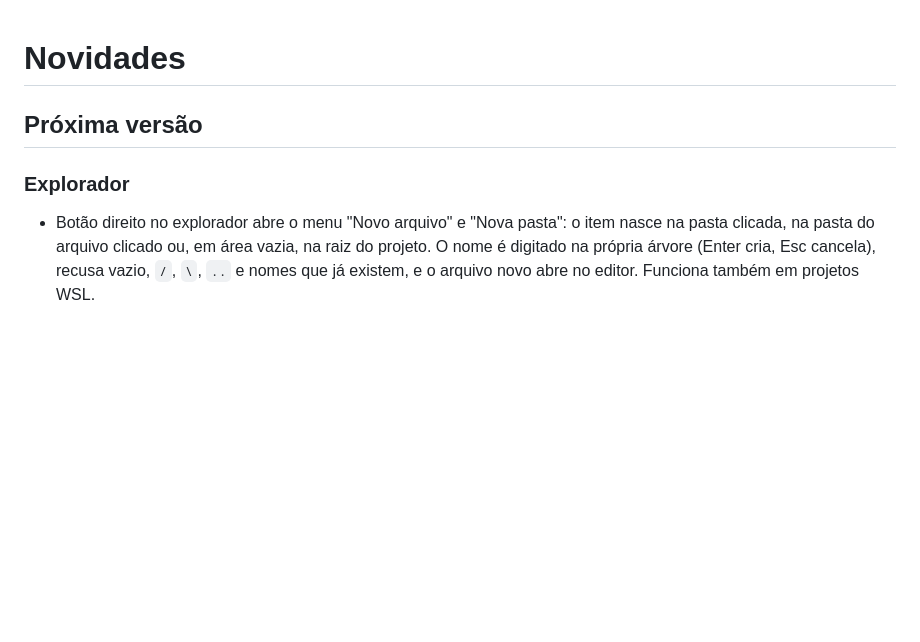
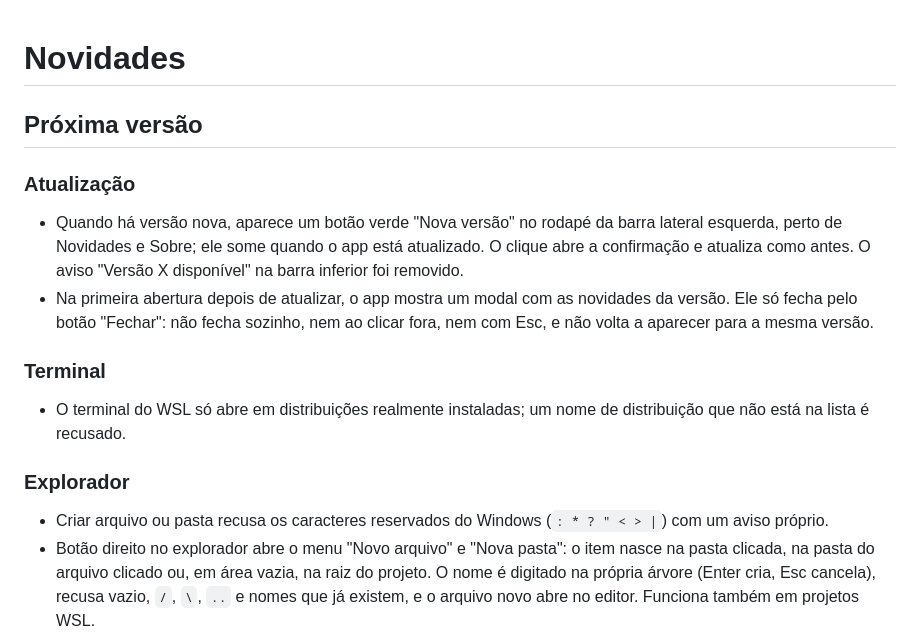
Before and after one commit to bsmagalhaes/rendra-ide, a Markdown page: CHANGELOG.md, the part around the change. Rendered like a GitHub page; blank space fills up the shorter version.

```diff
--- a/CHANGELOG.md
+++ b/CHANGELOG.md
@@ -1,7 +1,13 @@
 # Novidades
 
 ## Próxima versão
+### Atualização
+- Quando há versão nova, aparece um botão verde "Nova versão" no rodapé da barra lateral esquerda, perto de Novidades e Sobre; ele some quando o app está atualizado. O clique abre a confirmação e atualiza como antes. O aviso "Versão X disponível" na barra inferior foi removido.
+- Na primeira abertura depois de atualizar, o app mostra um modal com as novidades da versão. Ele só fecha pelo botão "Fechar": não fecha sozinho, nem ao clicar fora, nem com Esc, e não volta a aparecer para a mesma versão.
+### Terminal
+- O terminal do WSL só abre em distribuições realmente instaladas; um nome de distribuição que não está na lista é recusado.
 ### Explorador
+- Criar arquivo ou pasta recusa os caracteres reservados do Windows (`: * ? " < > |`) com um aviso próprio.
 - Botão direito no explorador abre o menu "Novo arquivo" e "Nova pasta": o item nasce na pasta clicada, na pasta do arquivo clicado ou, em área vazia, na raiz do projeto. O nome é digitado na própria árvore (Enter cria, Esc cancela), recusa vazio, `/`, `\`, `..` e nomes que já existem, e o arquivo novo abre no editor. Funciona também em projetos WSL.
 
 ## 1.1.4 · 01/10/2026
```
Also changed, not shown: AGENTS.md (+1 -0 lines), CLAUDE.md (+15 -3 lines).
